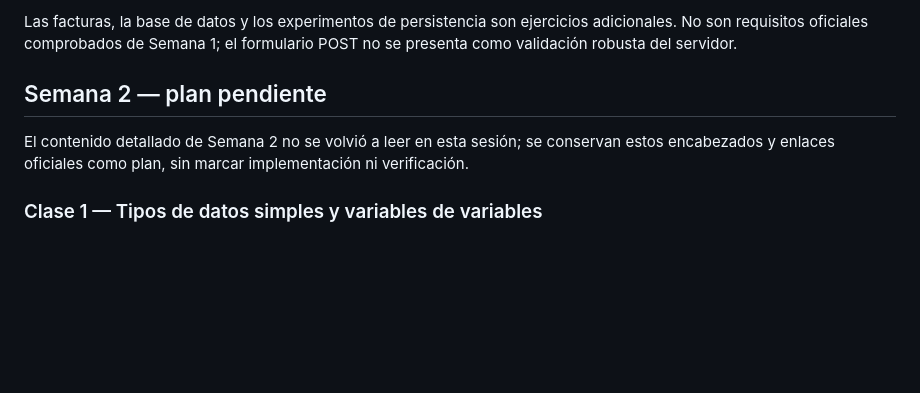
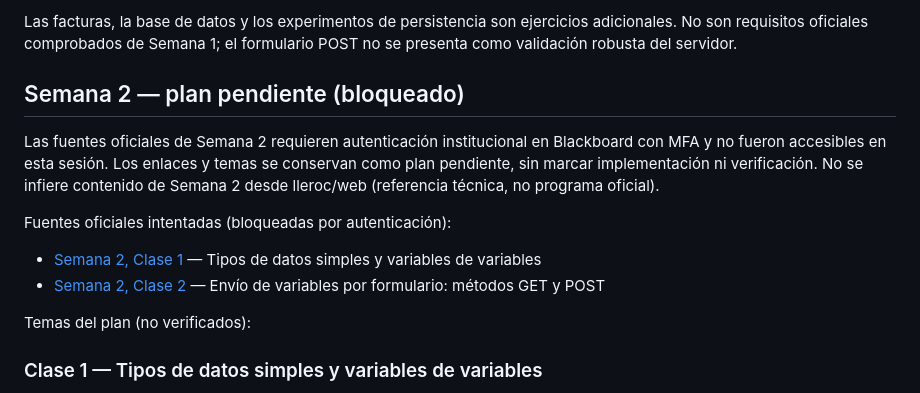
Before and after one commit to statick88/aplicaciones-web-php-csharp, a Markdown page: README.md, the part around one of its changes. Rendered like a GitHub page; blank space fills up the shorter version.

Commit message:
docs(readme): document Semana 2 blocked by Blackboard MFA authentication

```diff
--- a/README.md
+++ b/README.md
@@ -54,8 +54,15 @@ Fuentes oficiales: [Clase 1](https://uniandesec.blackboard.com/ultra/courses/_30
 
 Las facturas, la base de datos y los experimentos de persistencia son ejercicios adicionales. No son requisitos oficiales comprobados de Semana 1; el formulario POST no se presenta como validación robusta del servidor.
 
-## Semana 2 — plan pendiente
+## Semana 2 — plan pendiente (bloqueado)
 
-El contenido detallado de Semana 2 no se volvió a leer en esta sesión; se conservan estos encabezados y enlaces oficiales como plan, sin marcar implementación ni verificación.
+Las fuentes oficiales de Semana 2 requieren autenticación institucional en Blackboard con MFA y no fueron accesibles en esta sesión. Los enlaces y temas se conservan como plan pendiente, sin marcar implementación ni verificación. No se infiere contenido de Semana 2 desde lleroc/web (referencia técnica, no programa oficial).
+
+Fuentes oficiales intentadas (bloqueadas por autenticación):
+
+- [Semana 2, Clase 1](https://uniandesec.blackboard.com/ultra/courses/_3085_1/document/_334088_1?view=content&state=view) — Tipos de datos simples y variables de variables
+- [Semana 2, Clase 2](https://uniandesec.blackboard.com/ultra/courses/_3085_1/document/_334090_1?view=content&state=view) — Envío de variables por formulario: métodos GET y POST
+
+Temas del plan (no verificados):
 
 ### Clase 1 — Tipos de datos simples y variables de variables
```
Also changed, not shown: other parts of README.md (+0 -4 lines).
